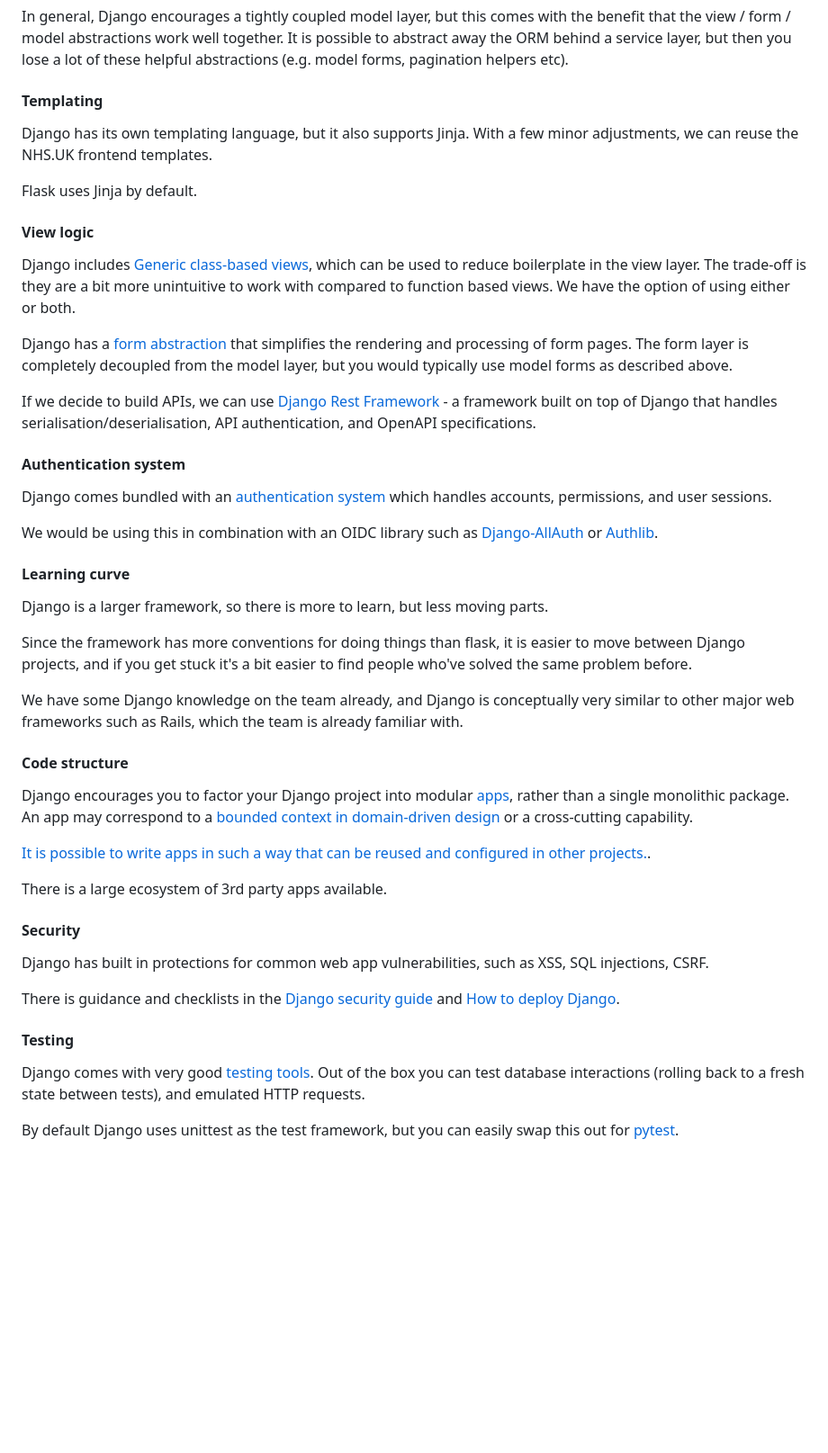
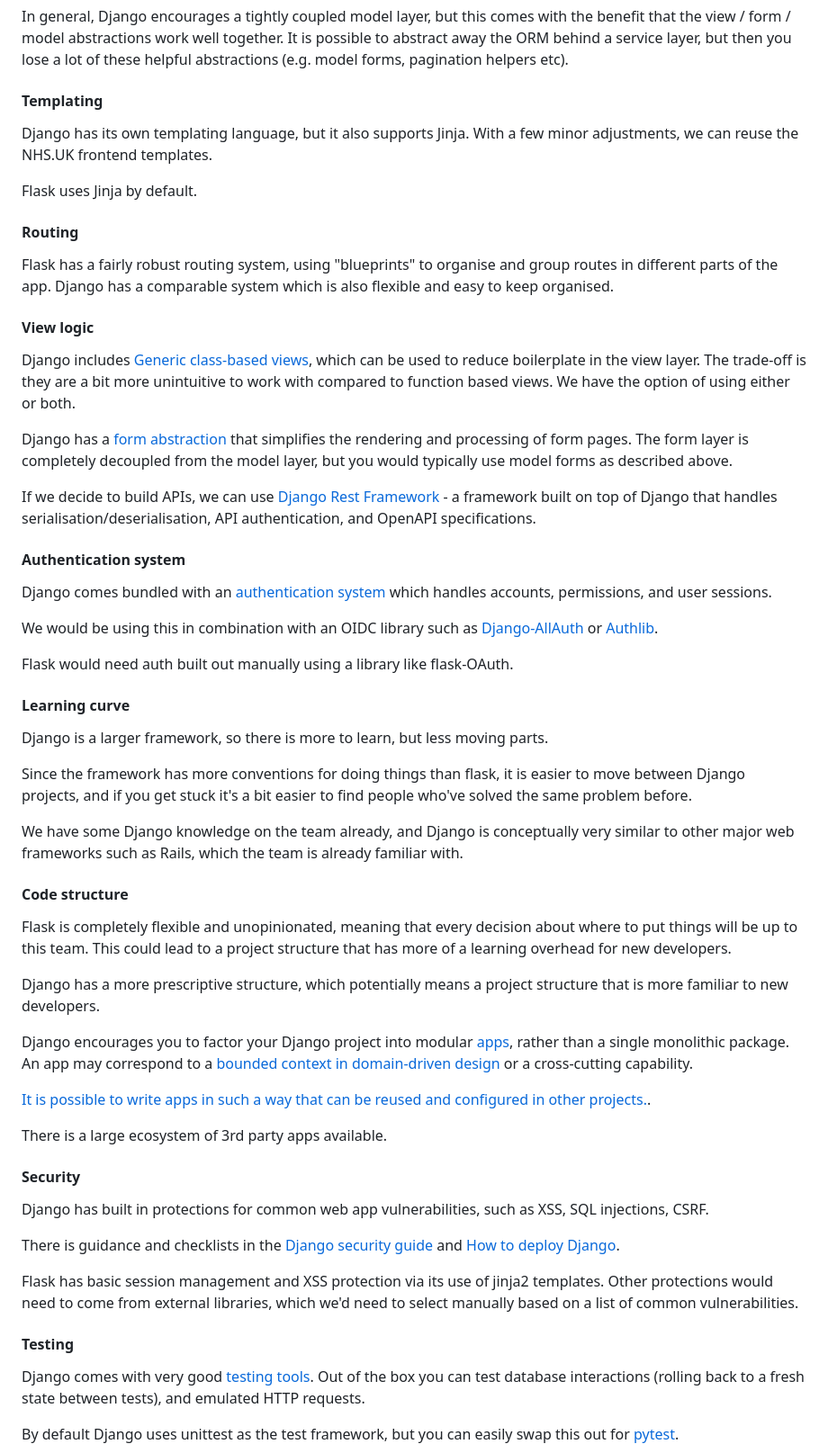
Before and after one commit to saliceti-adroc/manage-breast-screening, a Markdown page: docs/adr/ADR-001-Use_Django_framework.md, the part around one of its changes. Shown at 90% size. GitHub-like rendering; blank space fills up the shorter version.

```diff
--- a/docs/adr/ADR-XXX-Use_Django_framework.md
+++ b/docs/adr/ADR-001-Use_Django_framework.md
@@ -63,12 +67,18 @@ In general, Django encourages a tightly coupled model layer, but this comes with
 the view / form / model abstractions work well together. It is possible to abstract away the ORM behind a service layer, but then you lose a lot of these helpful abstractions (e.g. model forms, pagination helpers etc).
 
 #### Templating
+
 Django has its own templating language, but it also supports Jinja.
 With a few minor adjustments, we can reuse the NHS.UK frontend templates.
 
 Flask uses Jinja by default.
 
+#### Routing
+
+Flask has a fairly robust routing system, using "blueprints" to organise and group routes in different parts of the app. Django has a comparable system which is also flexible and easy to keep organised.
+
 #### View logic
+
 Django includes [Generic class-based views](https://docs.djangoproject.com/en/5.1/topics/class-based-views/generic-display/), which can be used to reduce boilerplate in the view layer. The trade-off is they are a bit more unintuitive to work with compared to function based views. We have the option of using either or both.
 
 Django has a [form abstraction](https://docs.djangoproject.com/en/5.2/topics/forms/) that simplifies the rendering and processing of form pages. The form layer is completely decoupled from the model layer, but you would typically use model forms as described above.
@@ -76,11 +86,15 @@ Django has a [form abstraction](https://docs.djangoproject.com/en/5.2/topics/for
 If we decide to build APIs, we can use [Django Rest Framework](https://www.django-rest-framework.org/) - a framework built on top of Django that handles serialisation/deserialisation, API authentication, and OpenAPI specifications.
 
 #### Authentication system
+
 Django comes bundled with an [authentication system](https://docs.djangoproject.com/en/5.1/ref/contrib/auth/) which handles accounts, permissions, and user sessions.
 
 We would be using this in combination with an OIDC library such as [Django-AllAuth](https://docs.allauth.org/en/latest/) or [Authlib](https://docs.authlib.org/en/latest/client/django.html).
 
+Flask would need auth built out manually using a library like flask-OAuth.
+
 #### Learning curve
+
 Django is a larger framework, so there is more to learn, but less moving parts.
 
 Since the framework has more conventions for doing things than flask, it is easier to move between Django
@@ -89,6 +103,11 @@ projects, and if you get stuck it's a bit easier to find people who've solved th
 We have some Django knowledge on the team already, and Django is conceptually very similar to other major web frameworks such as Rails, which the team is already familiar with.
 
 #### Code structure
+
+Flask is completely flexible and unopinionated, meaning that every decision about where to put things will be up to this team. This could lead to a project structure that has more of a learning overhead for new developers.
+
+Django has a more prescriptive structure, which potentially means a project structure that is more familiar to new developers.
+
 Django encourages you to factor your Django project into modular [apps](https://docs.djangoproject.com/en/5.2/ref/applications/), rather than a single monolithic package. An app may correspond to a [bounded context in domain-driven design](https://martinfowler.com/bliki/BoundedContext.html) or a cross-cutting capability.
 
 [It is possible to write apps in such a way that can be reused and configured in other projects.](https://docs.djangoproject.com/en/5.2/intro/reusable-apps/).
@@ -96,11 +115,15 @@ Django encourages you to factor your Django project into modular [apps](https://
 There is a large ecosystem of 3rd party apps available.
 
 #### Security
+
 Django has built in protections for common web app vulnerabilities, such as XSS, SQL injections, CSRF.
 
 There is guidance and checklists in the [Django security guide](https://docs.djangoproject.com/en/5.2/topics/security/) and [How to deploy Django](https://docs.djangoproject.com/en/5.2/howto/deployment/).
 
+Flask has basic session management and XSS protection via its use of jinja2 templates. Other protections would need to come from external libraries, which we'd need to select manually based on a list of common vulnerabilities.
+
 #### Testing
+
 Django comes with very good [testing tools](https://docs.djangoproject.com/en/5.2/topics/testing/tools/). Out of the box you can test database interactions (rolling back to a fresh state between tests), and emulated HTTP requests.
 
 By default Django uses unittest as the test framework, but you can easily swap this out for [pytest](https://pypi.org/project/pytest-django/).
```
Also changed, not shown: other parts of docs/adr/ADR-001-Use_Django_framework.md (+28 -23 lines).
